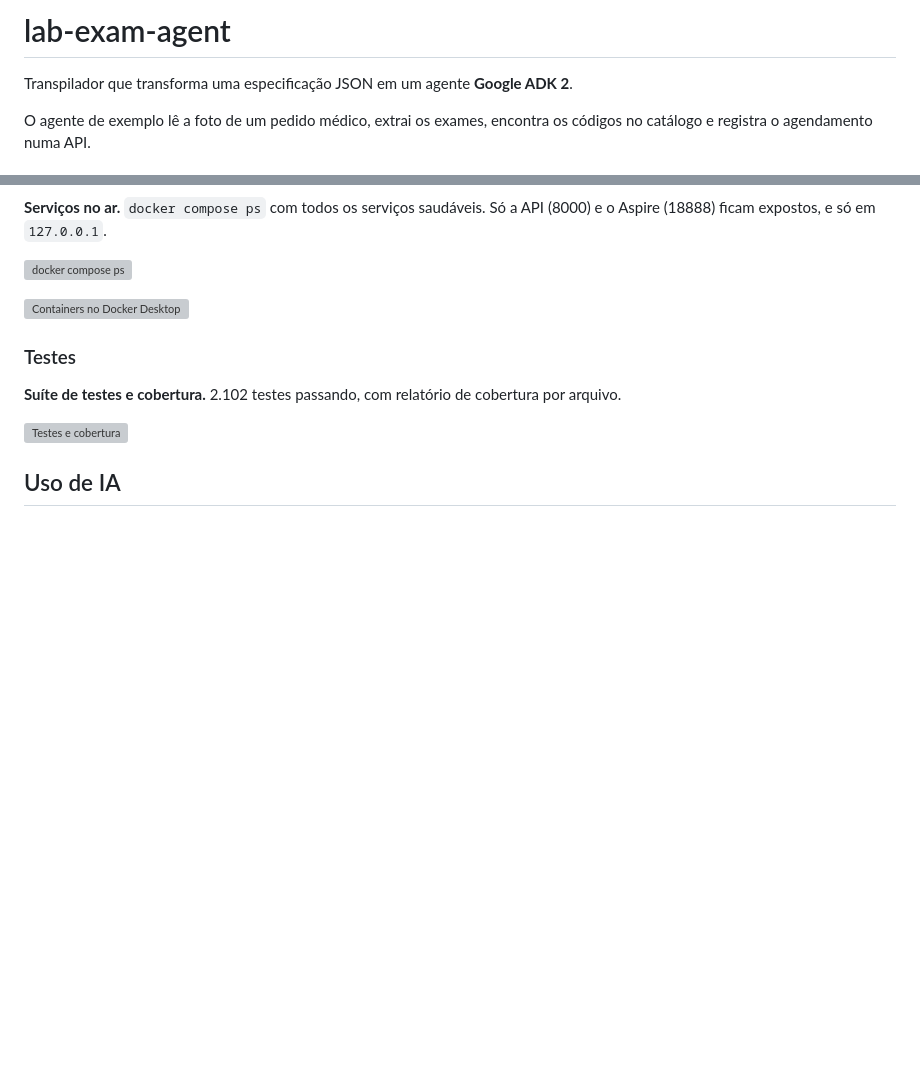
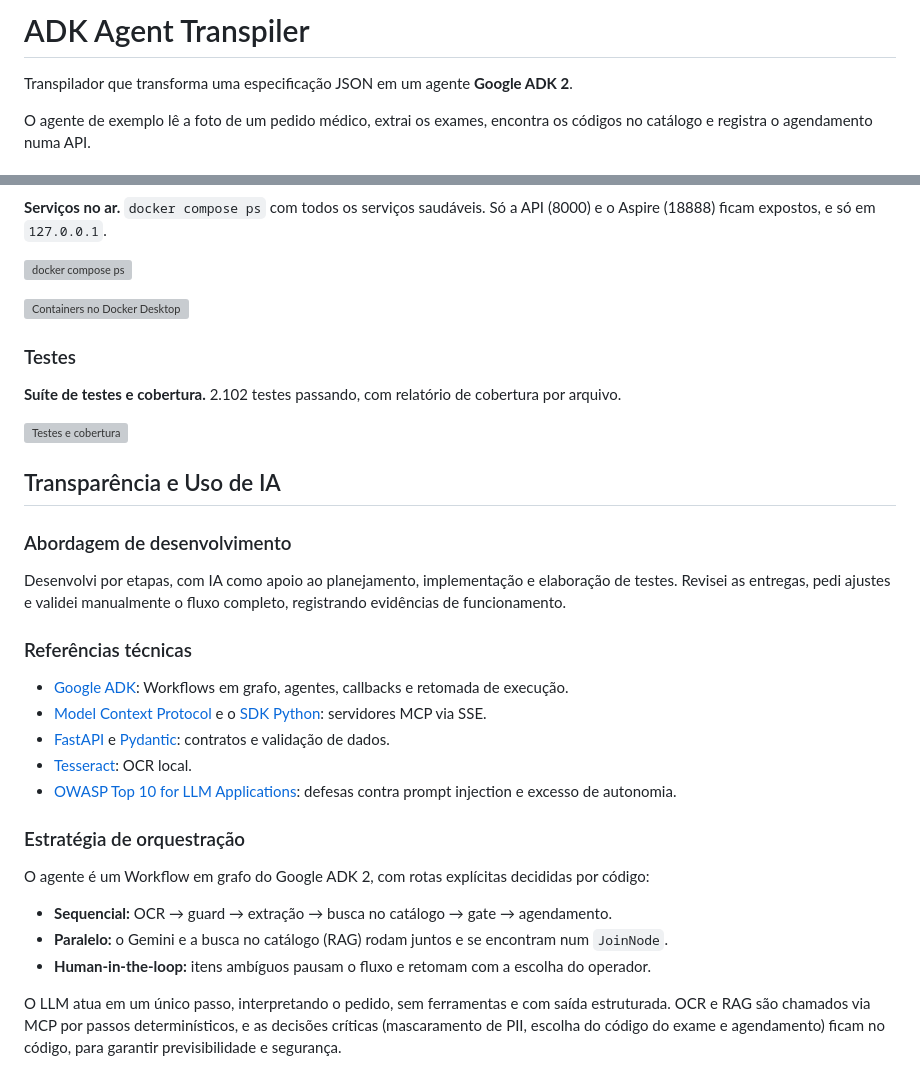
Before and after one commit to leolopes2001/adk-agent-transpiler, a Markdown page: README.md, 2 parts joined by grey strips. Rendered like a GitHub page; blank space fills up the shorter version; grey boxes are pictures that could not be loaded.

Commit message:
docs(readme): add AI usage transparency section and rename title

```diff
--- a/README.md
+++ b/README.md
@@ -1,4 +1,4 @@
-# lab-exam-agent
+# ADK Agent Transpiler
 
 Transpilador que transforma uma especificação JSON em um agente **Google ADK 2**.
 
@@ -271,4 +271,26 @@ Prints de execução real, gerados com os comandos deste README.
 
 ![Testes e cobertura](evidence/tests/01-test.jpeg)
 
-## Uso de IA
+## Transparência e Uso de IA
+
+### Abordagem de desenvolvimento
+
+Desenvolvi por etapas, com IA como apoio ao planejamento, implementação e elaboração de testes. Revisei as entregas, pedi ajustes e validei manualmente o fluxo completo, registrando evidências de funcionamento.
+
+### Referências técnicas
+
+- [Google ADK](https://adk.dev): Workflows em grafo, agentes, callbacks e retomada de execução.
+- [Model Context Protocol](https://modelcontextprotocol.io) e o [SDK Python](https://github.com/modelcontextprotocol/python-sdk): servidores MCP via SSE.
+- [FastAPI](https://fastapi.tiangolo.com) e [Pydantic](https://docs.pydantic.dev): contratos e validação de dados.
+- [Tesseract](https://tesseract-ocr.github.io): OCR local.
+- [OWASP Top 10 for LLM Applications](https://genai.owasp.org/llm-top-10/): defesas contra prompt injection e excesso de autonomia.
+
+### Estratégia de orquestração
+
+O agente é um Workflow em grafo do Google ADK 2, com rotas explícitas decididas por código:
+
+- **Sequencial:** OCR → guard → extração → busca no catálogo → gate → agendamento.
+- **Paralelo:** o Gemini e a busca no catálogo (RAG) rodam juntos e se encontram num `JoinNode`.
+- **Human-in-the-loop:** itens ambíguos pausam o fluxo e retomam com a escolha do operador.
+
+O LLM atua em um único passo, interpretando o pedido, sem ferramentas e com saída estruturada. OCR e RAG são chamados via MCP por passos determinísticos, e as decisões críticas (mascaramento de PII, escolha do código do exame e agendamento) ficam no código, para garantir previsibilidade e segurança.
```
